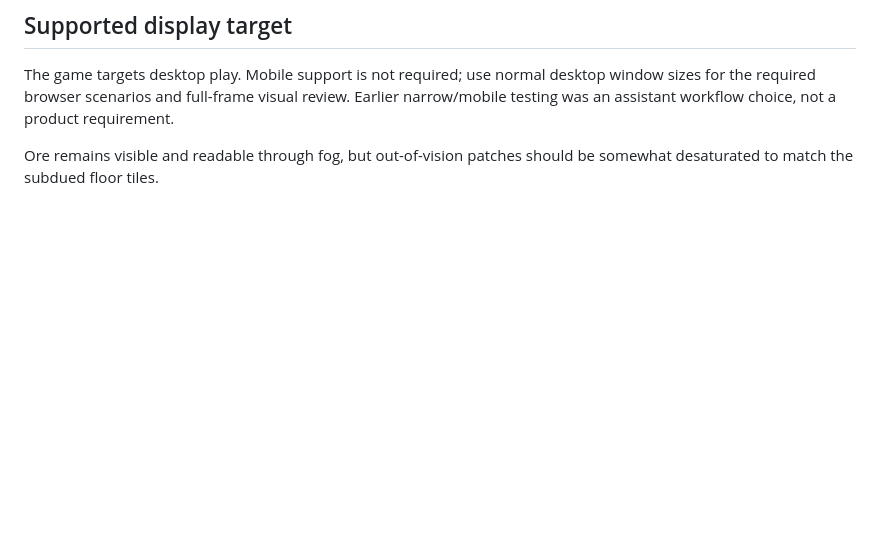
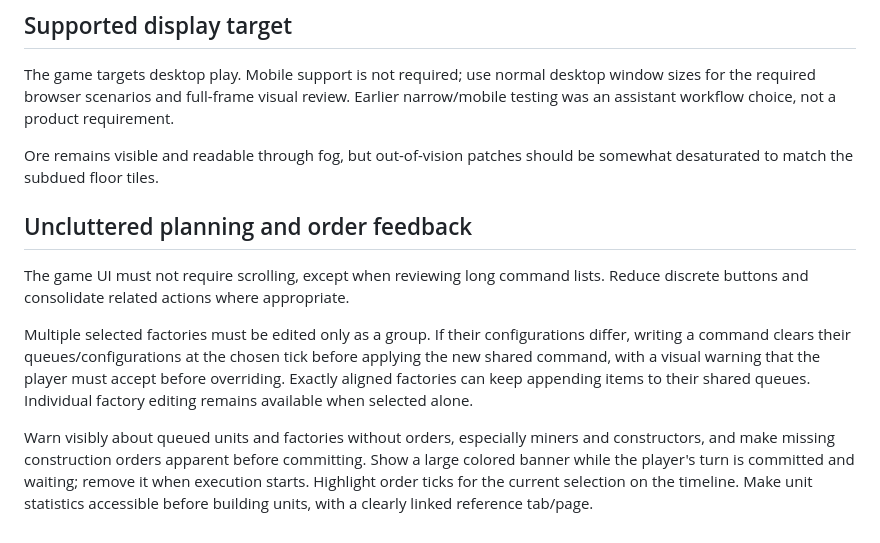
Before and after one commit to Will-Morr/AtemporalStrategy, a Markdown page: user_spec/controls_and_visuals.md, the part around the change. Drawn GitHub-style; blank space fills up the shorter version.

Commit message:
docs: track requested UI simplification and planning feedback

```diff
--- a/user_spec/controls_and_visuals.md
+++ b/user_spec/controls_and_visuals.md
@@ -93,3 +93,11 @@ Provide quick controls to keep only, or remove, a unit/building type from the se
 The game targets desktop play. Mobile support is not required; use normal desktop window sizes for the required browser scenarios and full-frame visual review. Earlier narrow/mobile testing was an assistant workflow choice, not a product requirement.
 
 Ore remains visible and readable through fog, but out-of-vision patches should be somewhat desaturated to match the subdued floor tiles.
+
+## Uncluttered planning and order feedback
+
+The game UI must not require scrolling, except when reviewing long command lists. Reduce discrete buttons and consolidate related actions where appropriate.
+
+Multiple selected factories must be edited only as a group. If their configurations differ, writing a command clears their queues/configurations at the chosen tick before applying the new shared command, with a visual warning that the player must accept before overriding. Exactly aligned factories can keep appending items to their shared queues. Individual factory editing remains available when selected alone.
+
+Warn visibly about queued units and factories without orders, especially miners and constructors, and make missing construction orders apparent before committing. Show a large colored banner while the player's turn is committed and waiting; remove it when execution starts. Highlight order ticks for the current selection on the timeline. Make unit statistics accessible before building units, with a clearly linked reference tab/page.
```
Also changed, not shown: docs/implementation.md (+12 -0 lines).
